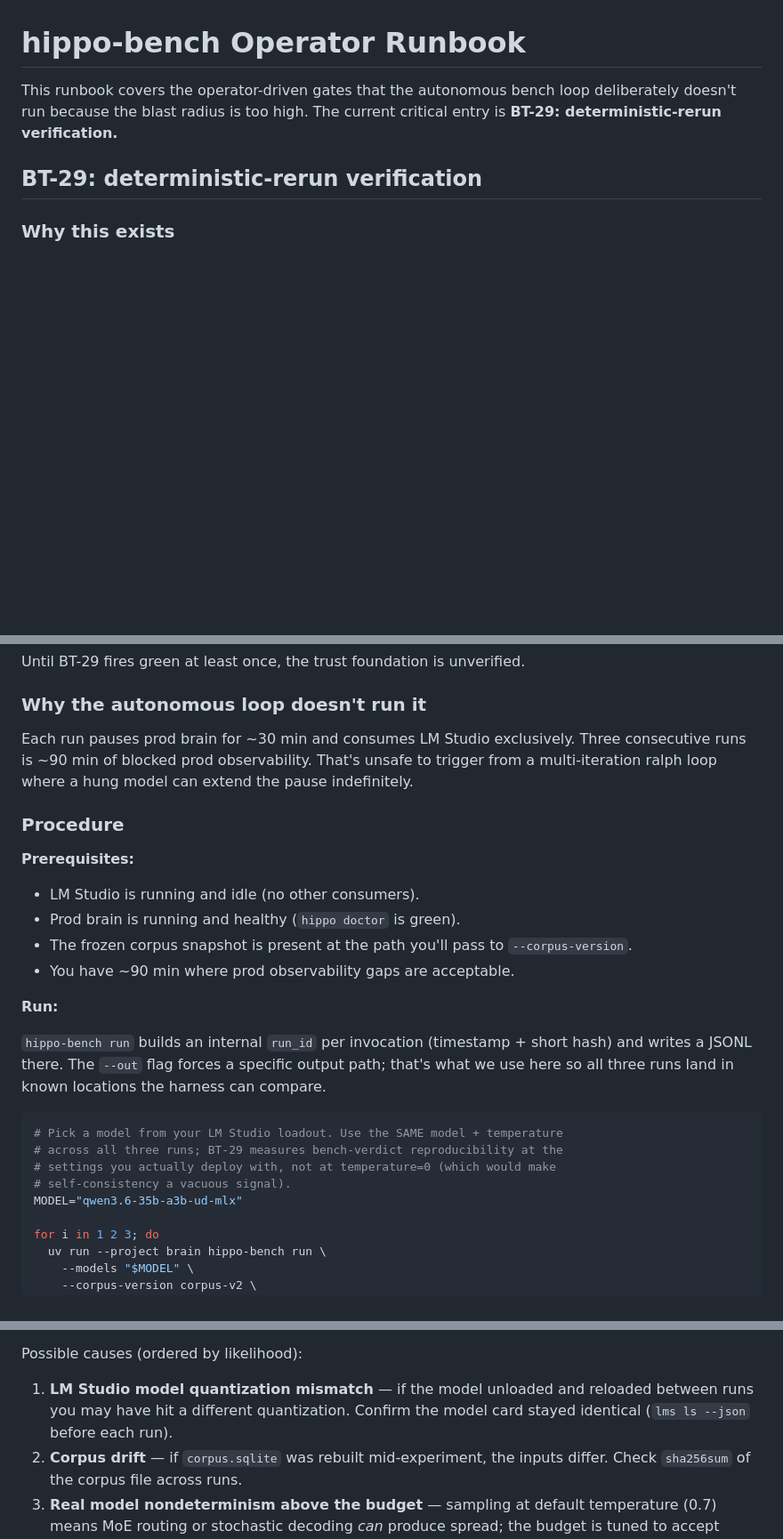
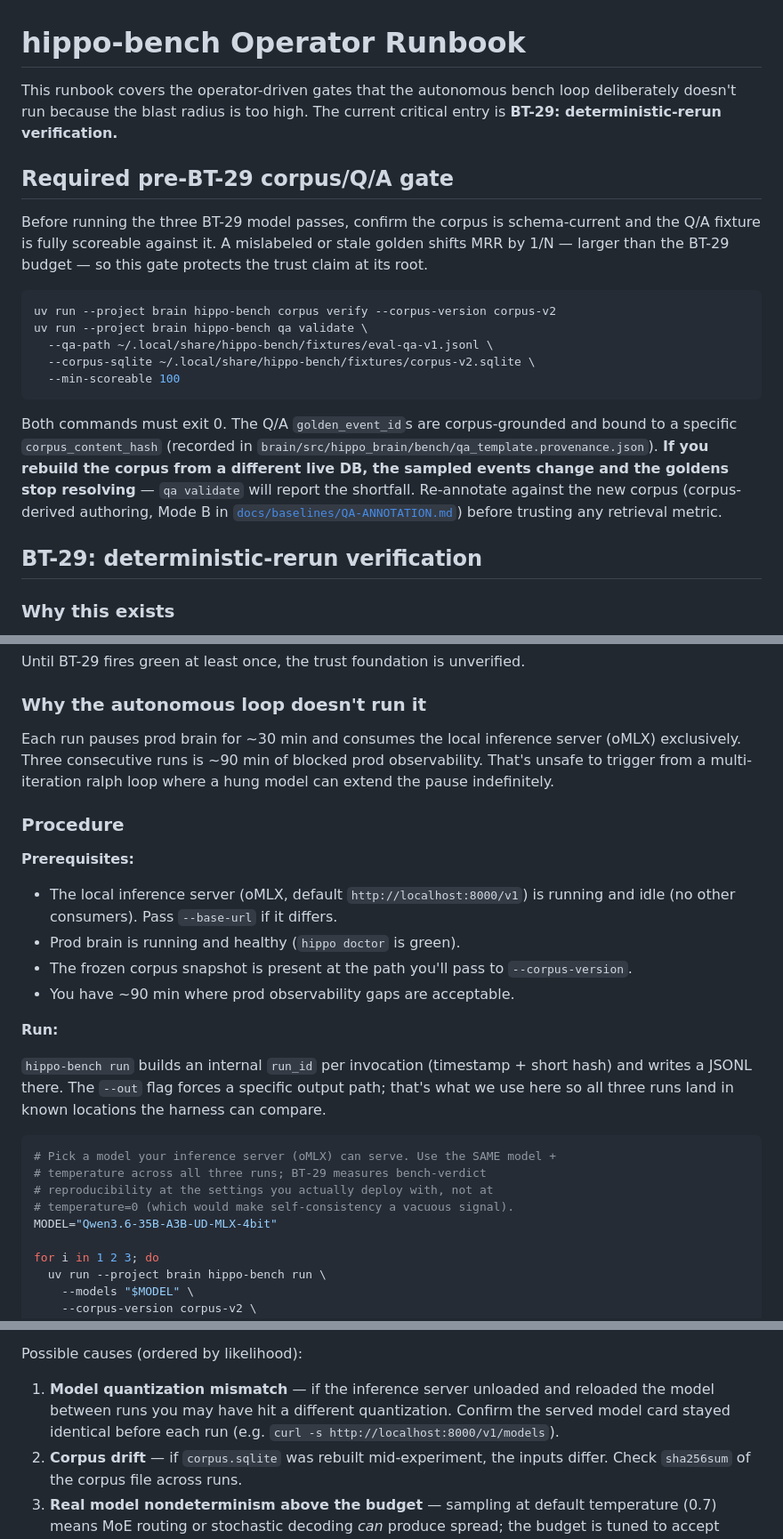
Before and after one commit to stevencarpenter/hippo, a Markdown page: docs/capture/bench-runbook.md, 3 parts joined by grey strips. Shown at 89% size. Rendered like a GitHub page; blank space fills up the shorter version.

Commit message:
docs(bench): corpus-grounded QA gate + oMLX runbook, drop stale caveats
- README: replace the obsolete "downstream_proxy is {} / goldens unlabeled"
  caveats (both fixed: embedding_fn is wired, goldens are corpus-grounded)
  with accurate guidance — retrieval metrics require a scoreable fixture
  bound to the corpus hash; ranking still needs BT-29.
- bench-runbook: add the required pre-BT-29 corpus verify + qa validate gate,
  and replace LM Studio references with the local inference server (oMLX,
  http://localhost:8000/v1) and the real model id.

````diff
--- a/docs/capture/bench-runbook.md
+++ b/docs/capture/bench-runbook.md
@@ -3,6 +3,30 @@
 This runbook covers the operator-driven gates that the autonomous bench loop
 deliberately doesn't run because the blast radius is too high. The current
 critical entry is **BT-29: deterministic-rerun verification.**
+
+## Required pre-BT-29 corpus/Q/A gate
+
+Before running the three BT-29 model passes, confirm the corpus is schema-current
+and the Q/A fixture is fully scoreable against it. A mislabeled or stale golden
+shifts MRR by 1/N — larger than the BT-29 budget — so this gate protects the
+trust claim at its root.
+
+```bash
+uv run --project brain hippo-bench corpus verify --corpus-version corpus-v2
+uv run --project brain hippo-bench qa validate \
+  --qa-path ~/.local/share/hippo-bench/fixtures/eval-qa-v1.jsonl \
+  --corpus-sqlite ~/.local/share/hippo-bench/fixtures/corpus-v2.sqlite \
+  --min-scoreable 100
+```
+
+Both commands must exit 0. The Q/A `golden_event_id`s are corpus-grounded and
+bound to a specific `corpus_content_hash` (recorded in
+`brain/src/hippo_brain/bench/qa_template.provenance.json`). **If you rebuild the
+corpus from a different live DB, the sampled events change and the goldens stop
+resolving** — `qa validate` will report the shortfall. Re-annotate against the
+new corpus (corpus-derived authoring, Mode B in
+[`docs/baselines/QA-ANNOTATION.md`](../baselines/QA-ANNOTATION.md)) before
+trusting any retrieval metric.
 
 ## BT-29: deterministic-rerun verification
 
@@ -19,15 +43,16 @@ Until BT-29 fires green at least once, the trust foundation is unverified.
 
 ### Why the autonomous loop doesn't run it
 
-Each run pauses prod brain for ~30 min and consumes LM Studio exclusively.
-Three consecutive runs is ~90 min of blocked prod observability. That's
-unsafe to trigger from a multi-iteration ralph loop where a hung model can
-extend the pause indefinitely.
+Each run pauses prod brain for ~30 min and consumes the local inference server
+(oMLX) exclusively. Three consecutive runs is ~90 min of blocked prod
+observability. That's unsafe to trigger from a multi-iteration ralph loop where
+a hung model can extend the pause indefinitely.
 
 ### Procedure
 
 **Prerequisites:**
-- LM Studio is running and idle (no other consumers).
+- The local inference server (oMLX, default `http://localhost:8000/v1`) is
+  running and idle (no other consumers). Pass `--base-url` if it differs.
 - Prod brain is running and healthy (`hippo doctor` is green).
 - The frozen corpus snapshot is present at the path you'll pass to `--corpus-version`.
 - You have ~90 min where prod observability gaps are acceptable.
@@ -40,11 +65,11 @@ output path; that's what we use here so all three runs land in known
 locations the harness can compare.
 
 ```bash
-# Pick a model from your LM Studio loadout. Use the SAME model + temperature
-# across all three runs; BT-29 measures bench-verdict reproducibility at the
-# settings you actually deploy with, not at temperature=0 (which would make
-# self-consistency a vacuous signal).
-MODEL="qwen3.6-35b-a3b-ud-mlx"
+# Pick a model your inference server (oMLX) can serve. Use the SAME model +
+# temperature across all three runs; BT-29 measures bench-verdict
+# reproducibility at the settings you actually deploy with, not at
+# temperature=0 (which would make self-consistency a vacuous signal).
+MODEL="Qwen3.6-35B-A3B-UD-MLX-4bit"
 
 for i in 1 2 3; do
   uv run --project brain hippo-bench run \
@@ -83,9 +108,10 @@ for the bench to rank it reliably** — the verdict is dominated by run-to-run
 noise rather than actual ranking signal.
 
 Possible causes (ordered by likelihood):
-1. **LM Studio model quantization mismatch** — if the model unloaded and
-   reloaded between runs you may have hit a different quantization. Confirm
-   the model card stayed identical (`lms ls --json` before each run).
+1. **Model quantization mismatch** — if the inference server unloaded and
+   reloaded the model between runs you may have hit a different quantization.
+   Confirm the served model card stayed identical before each run (e.g.
+   `curl -s http://localhost:8000/v1/models`).
 2. **Corpus drift** — if `corpus.sqlite` was rebuilt mid-experiment, the
    inputs differ. Check `sha256sum` of the corpus file across runs.
 3. **Real model nondeterminism above the budget** — sampling at default
````
Also changed, not shown: 1 other file.
